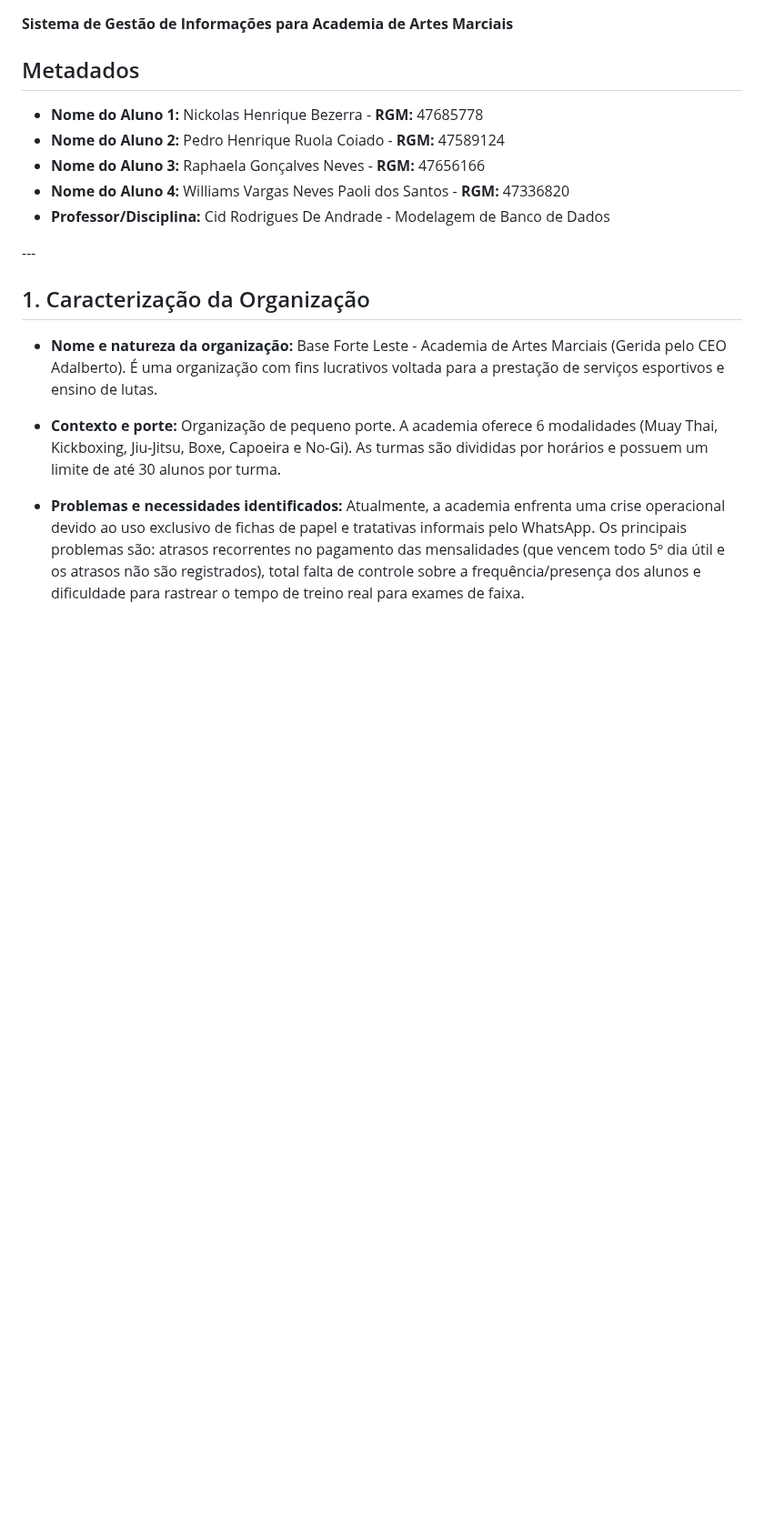
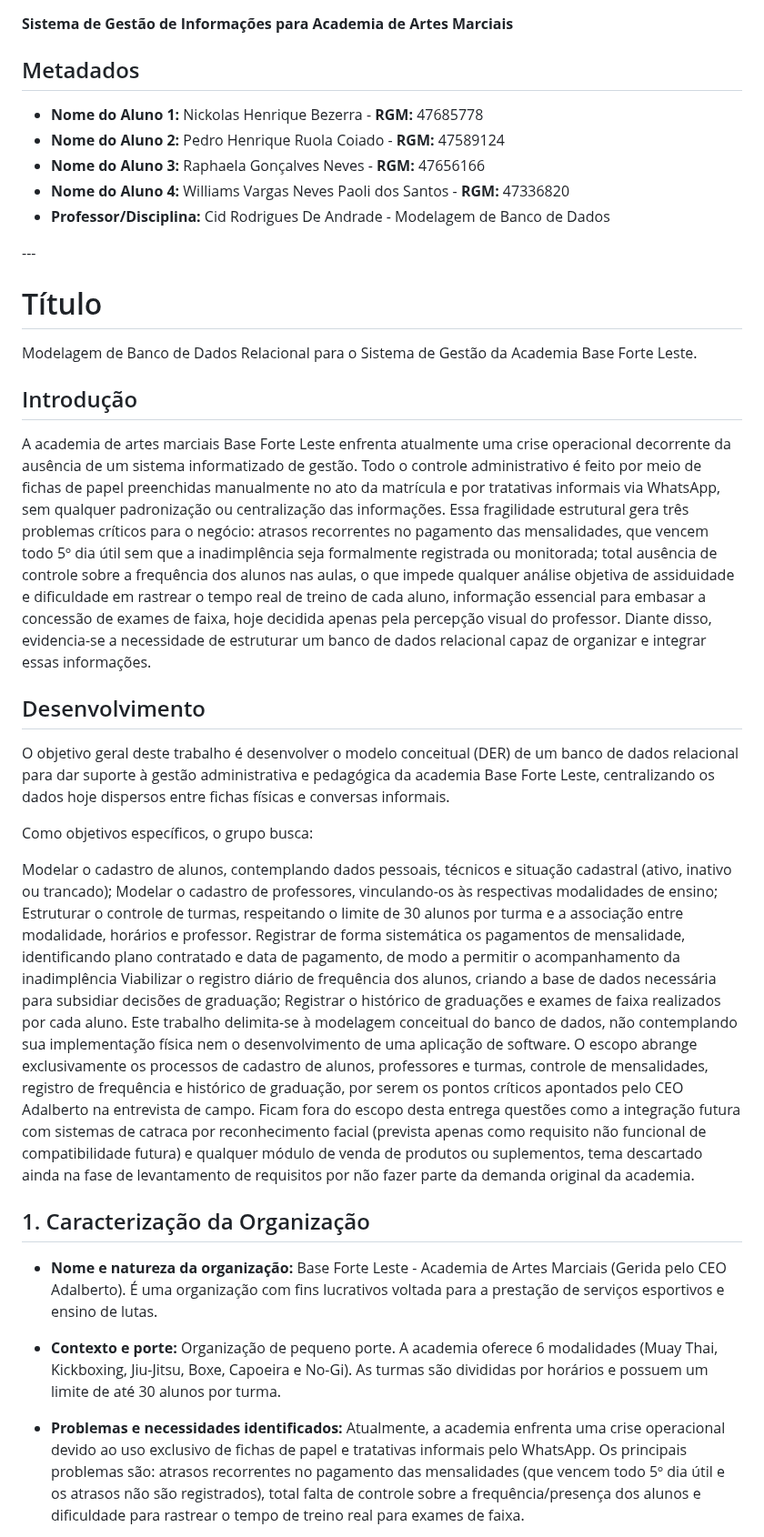
Before and after one commit to PedroCoiado/Readme_academia, a Markdown page: README.md, the part around one of its changes. Shown at 91% size. Drawn GitHub-style; blank space fills up the shorter version.

Commit message:
Boa noite pessoal
Alterações feitas

Seguindo o esqueleto de entrega do professor pude identificar que nosso projeto estava sem algumas Informações

 1. (titulo)
por momento eu coloquei
Modelagem de Banco de Dados Relacional para o Sistema de Gestão da Academia Base Forte Leste.

2. introdução

3. desenvolvimento

4,evidencias da organização

```diff
--- a/README.md
+++ b/README.md
@@ -12,6 +12,26 @@
 
 \---
 
+# Título
+Modelagem de Banco de Dados Relacional para o Sistema de Gestão da Academia Base Forte Leste.
+
+## Introdução
+A academia de artes marciais Base Forte Leste enfrenta atualmente uma crise operacional decorrente da ausência de um sistema informatizado de gestão. Todo o controle administrativo é feito por meio de fichas de papel preenchidas manualmente no ato da matrícula e por tratativas informais via WhatsApp, sem qualquer padronização ou centralização das informações. Essa fragilidade estrutural gera três problemas críticos para o negócio: atrasos recorrentes no pagamento das mensalidades, que vencem todo 5º dia útil sem que a inadimplência seja formalmente registrada ou monitorada; total ausência de controle sobre a frequência dos alunos nas aulas, o que impede qualquer análise objetiva de assiduidade e dificuldade em rastrear o tempo real de treino de cada aluno, informação essencial para embasar a concessão de exames de faixa, hoje decidida apenas pela percepção visual do professor. Diante disso, evidencia-se a necessidade de estruturar um banco de dados relacional capaz de organizar e integrar essas informações.
+
+## Desenvolvimento
+O objetivo geral deste trabalho é desenvolver o modelo conceitual (DER) de um banco de dados relacional para dar suporte à gestão administrativa e pedagógica da academia Base Forte Leste, centralizando os dados hoje dispersos entre fichas físicas e conversas informais.
+
+Como objetivos específicos, o grupo busca:
+
+Modelar o cadastro de alunos, contemplando dados pessoais, técnicos e situação cadastral (ativo, inativo ou trancado);
+Modelar o cadastro de professores, vinculando-os às respectivas modalidades de ensino;
+Estruturar o controle de turmas, respeitando o limite de 30 alunos por turma e a associação entre modalidade, horários e professor.
+Registrar de forma sistemática os pagamentos de mensalidade, identificando plano contratado e data de pagamento, de modo a permitir o acompanhamento da inadimplência
+Viabilizar o registro diário de frequência dos alunos, criando a base de dados necessária para subsidiar decisões de graduação;
+Registrar o histórico de graduações e exames de faixa realizados por cada aluno.
+Este trabalho delimita-se à modelagem conceitual do banco de dados, não contemplando sua implementação física nem o desenvolvimento de uma aplicação de software. O escopo abrange exclusivamente os processos de cadastro de alunos, professores e turmas, controle de mensalidades, registro de frequência e histórico de graduação, por serem os pontos críticos apontados pelo CEO Adalberto na entrevista de campo. Ficam fora do escopo desta entrega questões como a integração futura com sistemas de catraca por reconhecimento facial (prevista apenas como requisito não funcional de compatibilidade futura) e qualquer módulo de venda de produtos ou suplementos, tema descartado ainda na fase de levantamento de requisitos por não fazer parte da demanda original da academia.
+
+
 ## 1\. Caracterização da Organização
 
 * **Nome e natureza da organização:** Base Forte Leste - Academia de Artes Marciais (Gerida pelo CEO Adalberto). É uma organização com fins lucrativos voltada para a prestação de serviços esportivos e ensino de lutas.
```
Also changed, not shown: other parts of README.md (+9 -2 lines).
